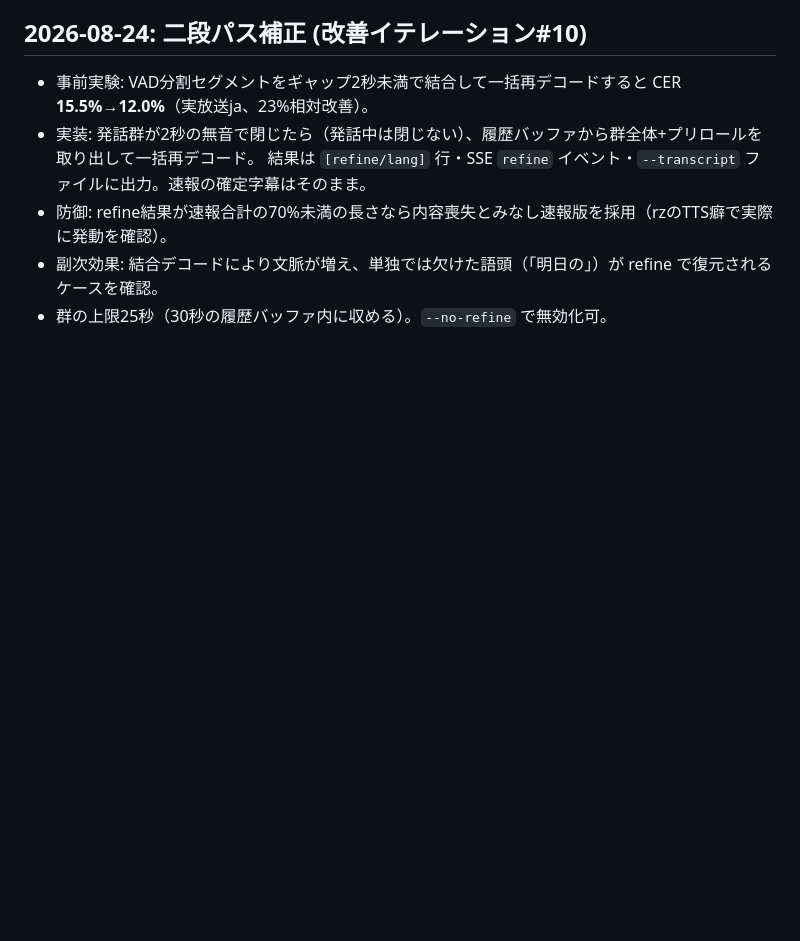
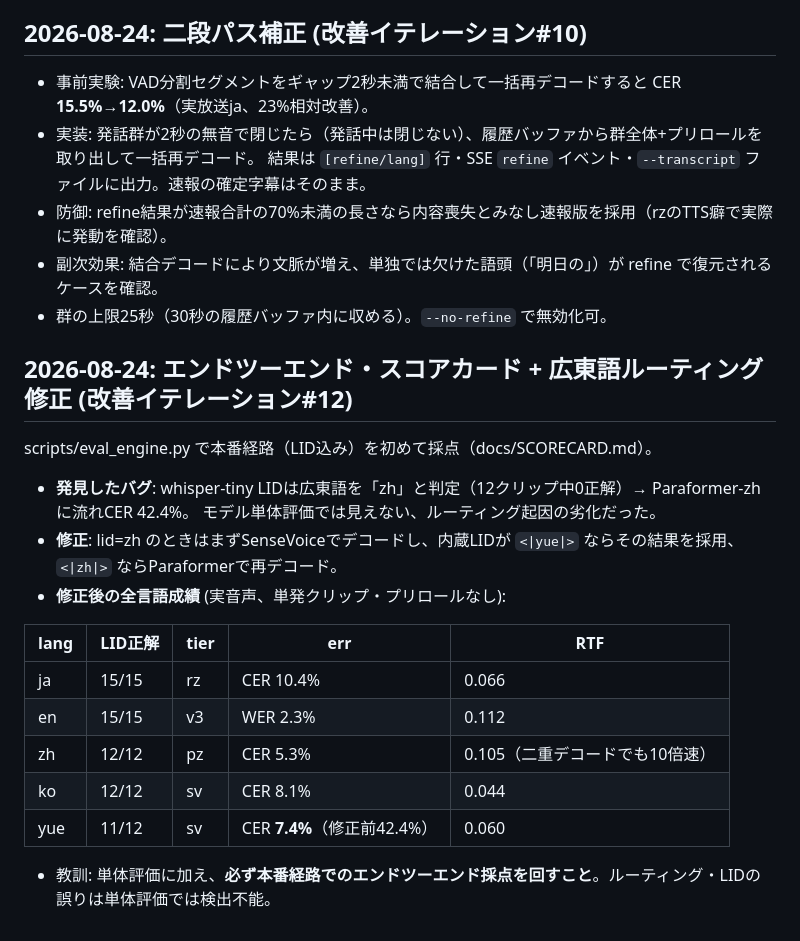
Before and after one commit to ConstantinopleMayor/hayamimi, a Markdown page: docs/BENCHMARKS.md, the part around the change. Drawn GitHub-style; blank space fills up the shorter version.

Commit message:
Record iteration 12
Co-Authored-By: Claude Fable 5 <noreply@anthropic.com>

```diff
--- a/docs/BENCHMARKS.md
+++ b/docs/BENCHMARKS.md
@@ -206,3 +206,22 @@ WenetYue-CTC 7.2%、Zipformer-yue 37.2%、Omnilingual 27.2%）。却下した専
 - 防御: refine結果が速報合計の70%未満の長さなら内容喪失とみなし速報版を採用（rzのTTS癖で実際に発動を確認）。
 - 副次効果: 結合デコードにより文脈が増え、単独では欠けた語頭（「明日の」）が refine で復元されるケースを確認。
 - 群の上限25秒（30秒の履歴バッファ内に収める）。`--no-refine` で無効化可。
+
+## 2026-08-24: エンドツーエンド・スコアカード + 広東語ルーティング修正 (改善イテレーション#12)
+
+scripts/eval_engine.py で本番経路（LID込み）を初めて採点（docs/SCORECARD.md）。
+
+- **発見したバグ**: whisper-tiny LIDは広東語を「zh」と判定（12クリップ中0正解）→ Paraformer-zhに流れCER 42.4%。
+  モデル単体評価では見えない、ルーティング起因の劣化だった。
+- **修正**: lid=zh のときはまずSenseVoiceでデコードし、内蔵LIDが `<|yue|>` ならその結果を採用、`<|zh|>` ならParaformerで再デコード。
+- **修正後の全言語成績** (実音声、単発クリップ・プリロールなし):
+
+| lang | LID正解 | tier | err | RTF |
+|---|---|---|---|---|
+| ja | 15/15 | rz | CER 10.4% | 0.066 |
+| en | 15/15 | v3 | WER 2.3% | 0.112 |
+| zh | 12/12 | pz | CER 5.3% | 0.105（二重デコードでも10倍速） |
+| ko | 12/12 | sv | CER 8.1% | 0.044 |
+| yue | 11/12 | sv | CER **7.4%**（修正前42.4%） | 0.060 |
+
+- 教訓: 単体評価に加え、**必ず本番経路でのエンドツーエンド採点を回すこと**。ルーティング・LIDの誤りは単体評価では検出不能。
```
